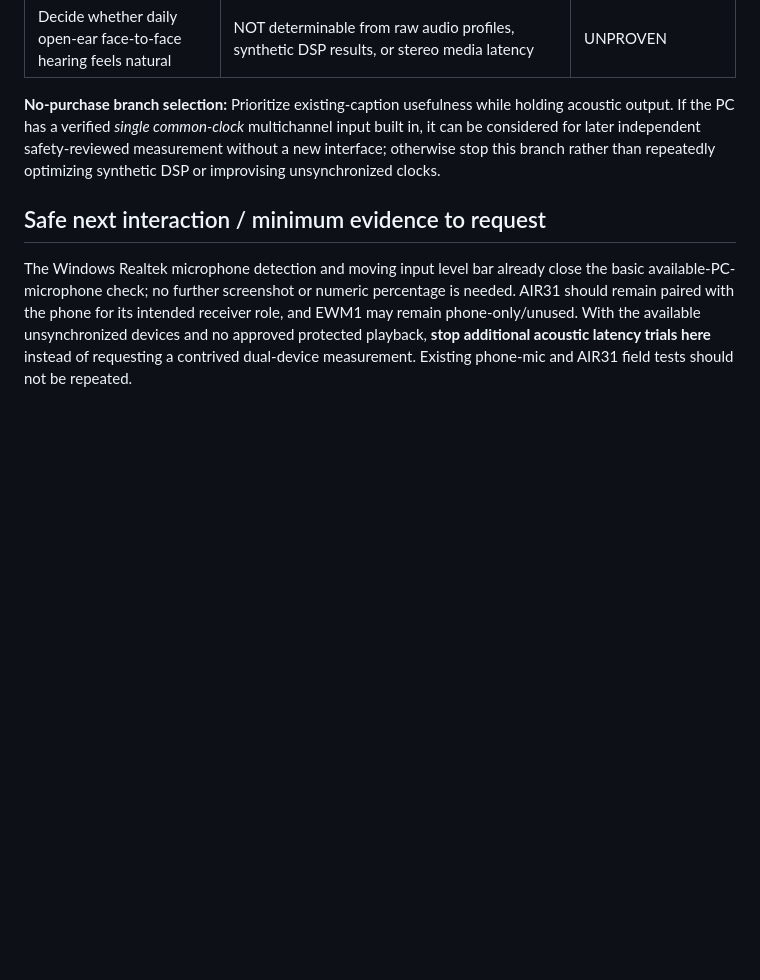
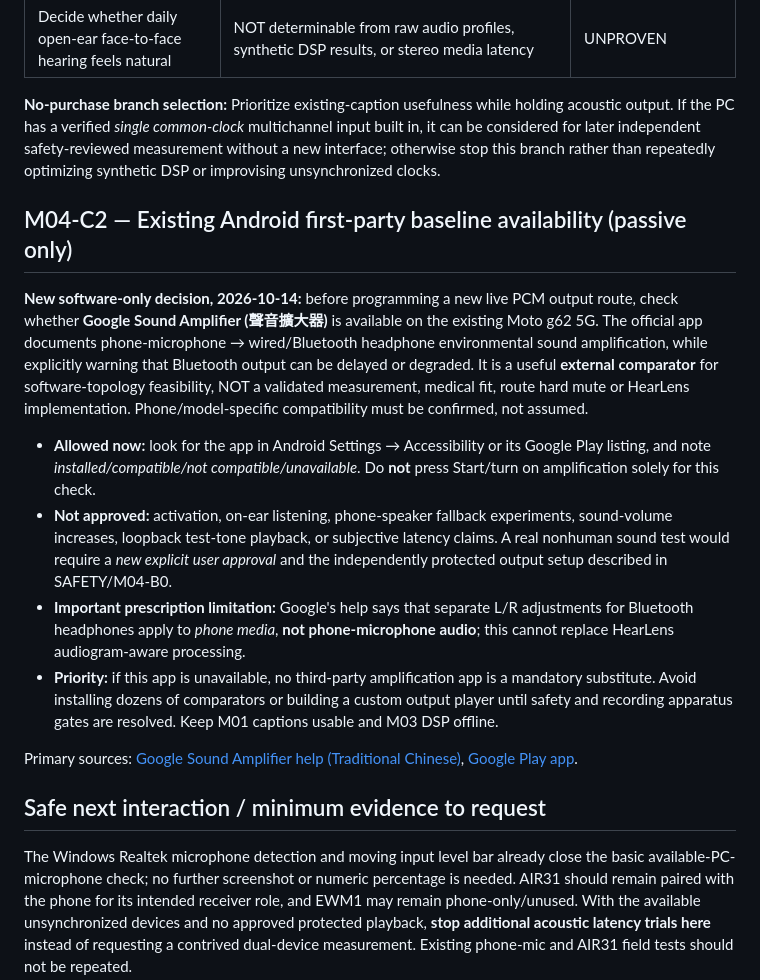
Before and after one commit to edisontw/hearlens, a Markdown page: docs/M04C1_NO_PURCHASE_PHONE_PC_MIC_PLAN_2026-10-14.md, the part around the change. Drawn GitHub-style; blank space fills up the shorter version.

Commit message:
M04-C2: add passive Google Sound Amplifier comparator availability gate (#67)
* M04-C2: prefer passive Google Sound Amplifier availability over new unprotected hearing playback

* ROADMAP: defer audio output; check official Android baseline availability first

```diff
--- a/docs/M04C1_NO_PURCHASE_PHONE_PC_MIC_PLAN_2026-10-14.md
+++ b/docs/M04C1_NO_PURCHASE_PHONE_PC_MIC_PLAN_2026-10-14.md
@@ -26,6 +26,17 @@
 
 **No-purchase branch selection:** Prioritize existing-caption usefulness while holding acoustic output. If the PC has a verified *single common-clock* multichannel input built in, it can be considered for later independent safety-reviewed measurement without a new interface; otherwise stop this branch rather than repeatedly optimizing synthetic DSP or improvising unsynchronized clocks.
 
+## M04-C2 — Existing Android first-party baseline availability (passive only)
+
+**New software-only decision, 2026-10-14:** before programming a new live PCM output route, check whether **Google Sound Amplifier (聲音擴大器)** is available on the existing Moto g62 5G. The official app documents phone-microphone → wired/Bluetooth headphone environmental sound amplification, while explicitly warning that Bluetooth output can be delayed or degraded. It is a useful **external comparator** for software-topology feasibility, NOT a validated measurement, medical fit, route hard mute or HearLens implementation. Phone/model-specific compatibility must be confirmed, not assumed.
+
+- **Allowed now:** look for the app in Android Settings → Accessibility or its Google Play listing, and note *installed/compatible/not compatible/unavailable*. Do **not** press Start/turn on amplification solely for this check.
+- **Not approved:** activation, on-ear listening, phone-speaker fallback experiments, sound-volume increases, loopback test-tone playback, or subjective latency claims. A real nonhuman sound test would require a *new explicit user approval* and the independently protected output setup described in SAFETY/M04-B0.
+- **Important prescription limitation:** Google's help says that separate L/R adjustments for Bluetooth headphones apply to *phone media*, **not phone-microphone audio**; this cannot replace HearLens audiogram-aware processing.
+- **Priority:** if this app is unavailable, no third-party amplification app is a mandatory substitute. Avoid installing dozens of comparators or building a custom output player until safety and recording apparatus gates are resolved. Keep M01 captions usable and M03 DSP offline.
+
+Primary sources: [Google Sound Amplifier help (Traditional Chinese)](https://support.google.com/accessibility/android/answer/9157755?hl=zh-Hant), [Google Play app](https://play.google.com/store/apps/details?id=com.google.android.accessibility.soundamplifier).
+
 ## Safe next interaction / minimum evidence to request
 
 The Windows Realtek microphone detection and moving input level bar already close the basic available-PC-microphone check; no further screenshot or numeric percentage is needed. AIR31 should remain paired with the phone for its intended receiver role, and EWM1 may remain phone-only/unused. With the available unsynchronized devices and no approved protected playback, **stop additional acoustic latency trials here** instead of requesting a contrived dual-device measurement. Existing phone-mic and AIR31 field tests should not be repeated.
```
Also changed, not shown: docs/ROADMAP.md (+1 -0 lines).
